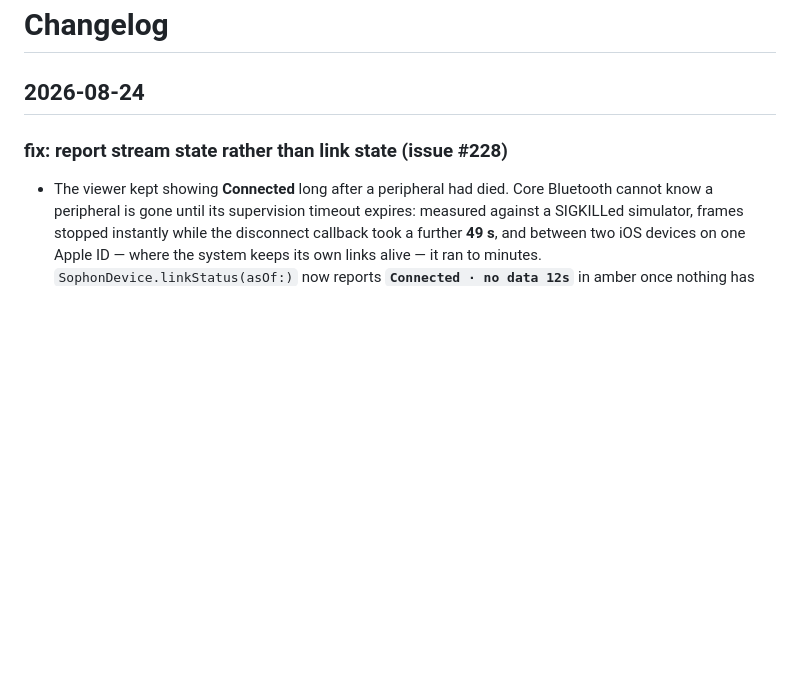
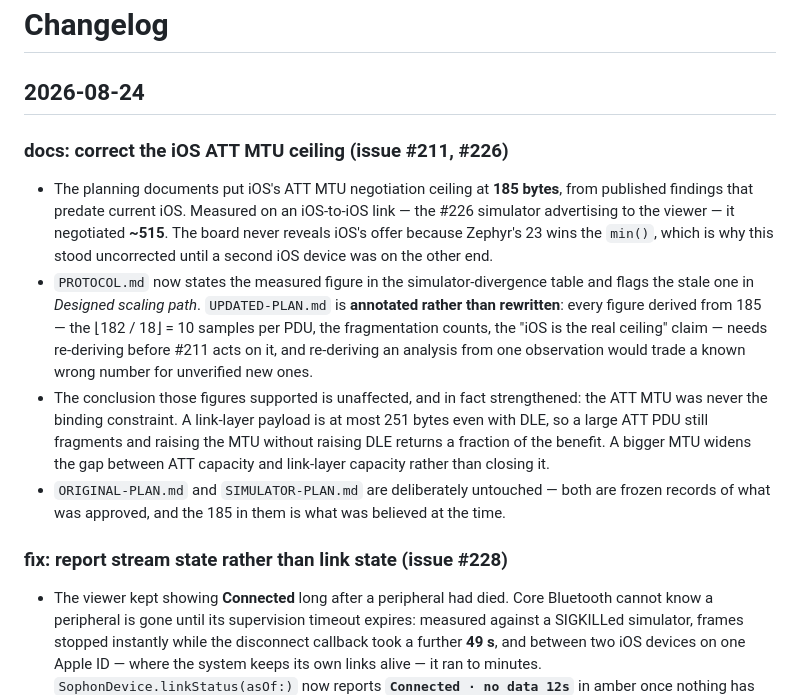
Before and after one commit to wongvin/firstcontact, a Markdown page: ChangeLog.md, the part around the change. GitHub-like rendering; blank space fills up the shorter version.

```diff
--- a/ChangeLog.md
+++ b/ChangeLog.md
@@ -1,6 +1,13 @@
 # Changelog
 
 ## 2026-08-24
+
+### docs: correct the iOS ATT MTU ceiling (issue #211, #226)
+
+- The planning documents put iOS's ATT MTU negotiation ceiling at **185 bytes**, from published findings that predate current iOS. Measured on an iOS-to-iOS link — the #226 simulator advertising to the viewer — it negotiated **~515**. The board never reveals iOS's offer because Zephyr's 23 wins the `min()`, which is why this stood uncorrected until a second iOS device was on the other end.
+- `PROTOCOL.md` now states the measured figure in the simulator-divergence table and flags the stale one in *Designed scaling path*. `UPDATED-PLAN.md` is **annotated rather than rewritten**: every figure derived from 185 — the ⌊182 / 18⌋ = 10 samples per PDU, the fragmentation counts, the "iOS is the real ceiling" claim — needs re-deriving before #211 acts on it, and re-deriving an analysis from one observation would trade a known wrong number for unverified new ones.
+- The conclusion those figures supported is unaffected, and in fact strengthened: the ATT MTU was never the binding constraint. A link-layer payload is at most 251 bytes even with DLE, so a large ATT PDU still fragments and raising the MTU without raising DLE returns a fraction of the benefit. A bigger MTU widens the gap between ATT capacity and link-layer capacity rather than closing it.
+- `ORIGINAL-PLAN.md` and `SIMULATOR-PLAN.md` are deliberately untouched — both are frozen records of what was approved, and the 185 in them is what was believed at the time.
 
 ### fix: report stream state rather than link state (issue #228)
 
```
Also changed, not shown: ios/Sophon/UPDATED-PLAN.md (+23 -3 lines), zephyr/sophon/PROTOCOL.md (+16 -3 lines).
